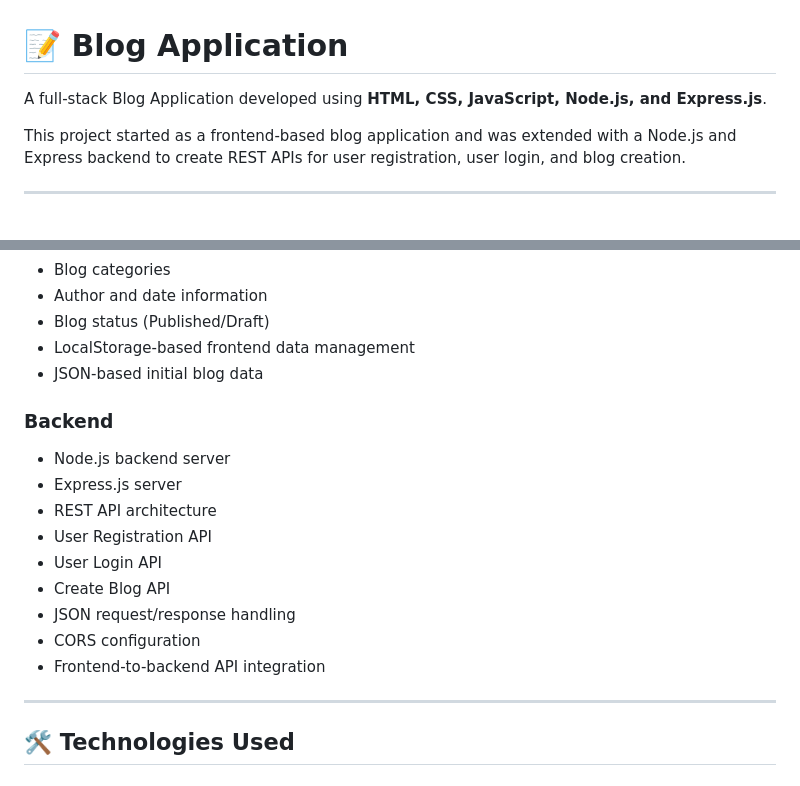
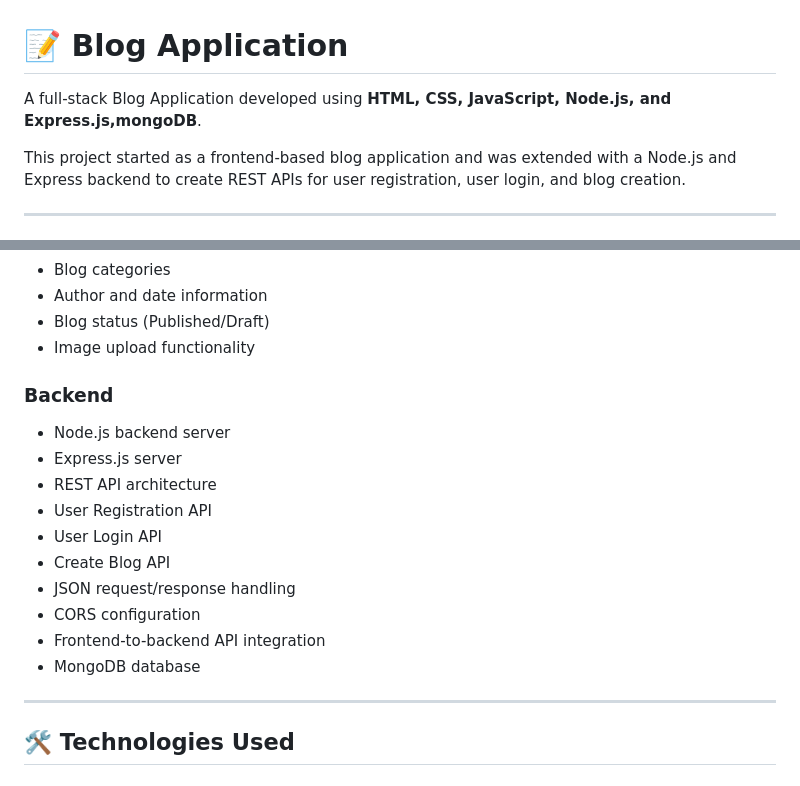
Before and after one commit to shivam56-hub/Blog-Application, a Markdown page: README.md, 2 parts joined by grey strips. Drawn GitHub-style.

```diff
--- a/README.md
+++ b/README.md
@@ -1,6 +1,6 @@
 # 📝 Blog Application
 
-A full-stack Blog Application developed using **HTML, CSS, JavaScript, Node.js, and Express.js**.
+A full-stack Blog Application developed using **HTML, CSS, JavaScript, Node.js, and Express.js,mongoDB**.
 
 This project started as a frontend-based blog application and was extended with a Node.js and Express backend to create REST APIs for user registration, user login, and blog creation.
 
@@ -23,8 +23,7 @@ This project started as a frontend-based blog application and was extended with
 - Blog categories
 - Author and date information
 - Blog status (Published/Draft)
-- LocalStorage-based frontend data management
-- JSON-based initial blog data
+- Image upload functionality
 
 ### Backend
 
@@ -37,6 +36,7 @@ This project started as a frontend-based blog application and was extended with
 - JSON request/response handling
 - CORS configuration
 - Frontend-to-backend API integration
+- MongoDB database
 
 ---
 
```
Also changed, not shown: other parts of README.md (+14 -9 lines).
